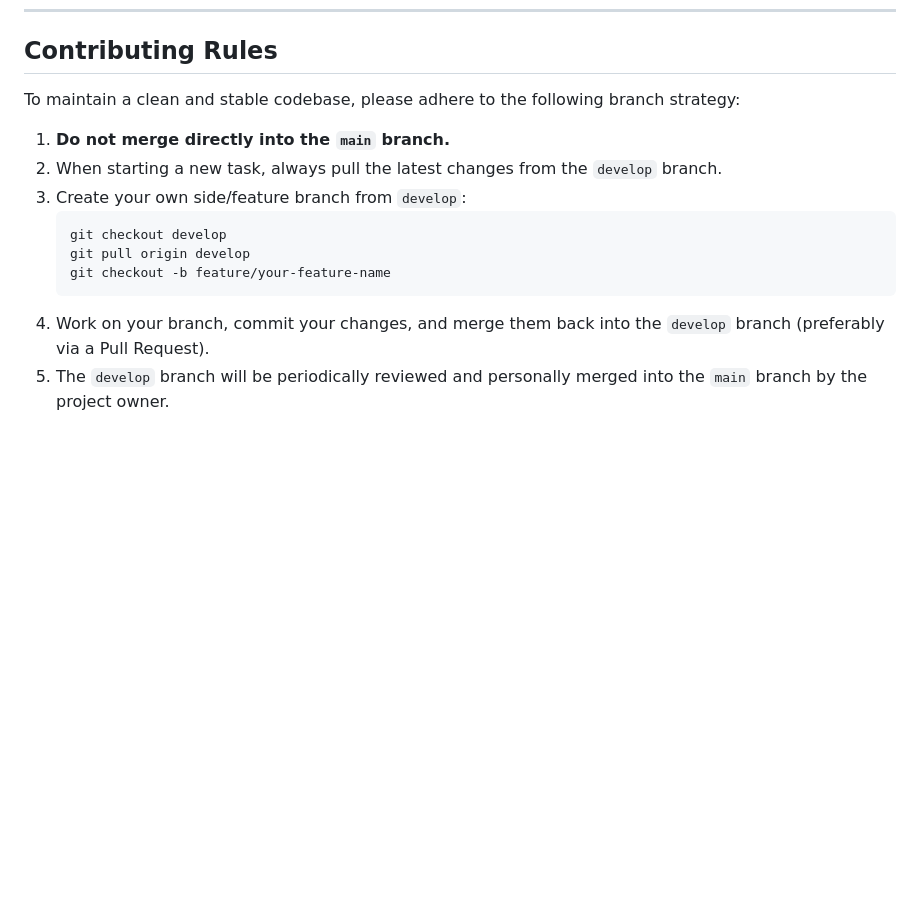
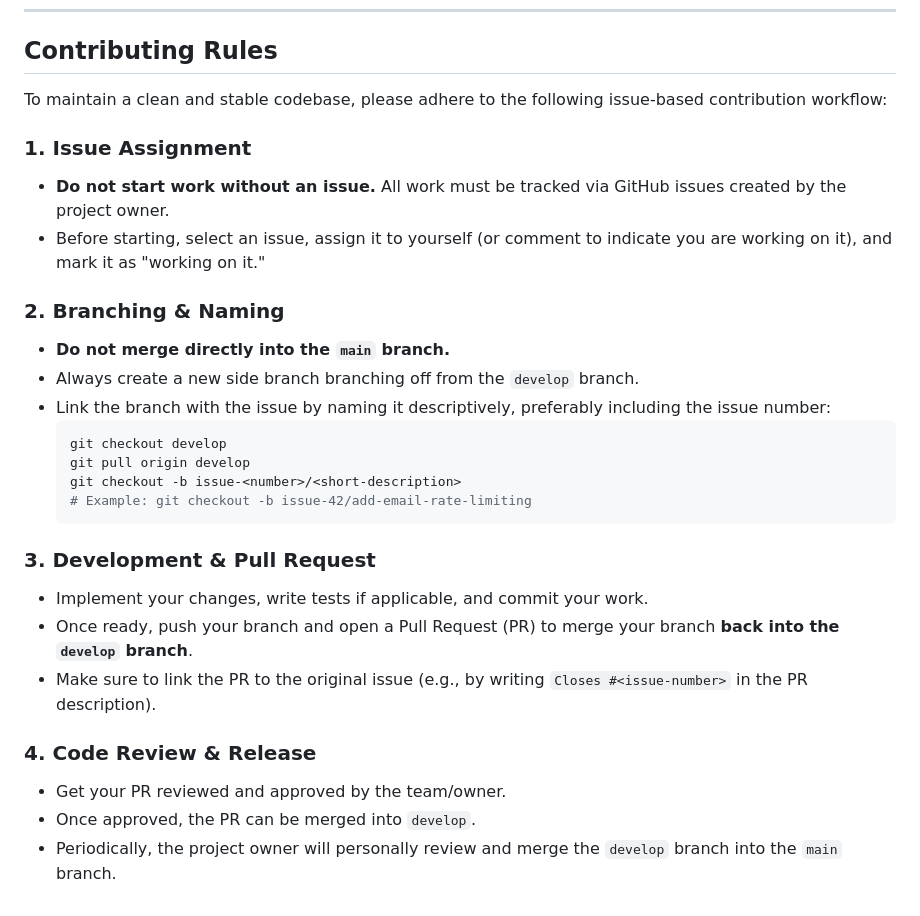
Before and after one commit to amritkr1999/auto-apply-pro, a Markdown page: README.md, the part around the change. GitHub-like rendering; blank space fills up the shorter version.

Commit message:
Updated contribution rules in the README file.

````diff
--- a/README.md
+++ b/README.md
@@ -103,15 +103,29 @@ The frontend is built with React, TypeScript, and Vite.
 
 ## Contributing Rules
 
-To maintain a clean and stable codebase, please adhere to the following branch strategy:
+To maintain a clean and stable codebase, please adhere to the following issue-based contribution workflow:
 
-1. **Do not merge directly into the `main` branch.**
-2. When starting a new task, always pull the latest changes from the `develop` branch.
-3. Create your own side/feature branch from `develop`:
-   ```bash
-   git checkout develop
-   git pull origin develop
-   git checkout -b feature/your-feature-name
-   ```
-4. Work on your branch, commit your changes, and merge them back into the `develop` branch (preferably via a Pull Request).
-5. The `develop` branch will be periodically reviewed and personally merged into the `main` branch by the project owner.
+### 1. Issue Assignment
+* **Do not start work without an issue.** All work must be tracked via GitHub issues created by the project owner.
+* Before starting, select an issue, assign it to yourself (or comment to indicate you are working on it), and mark it as "working on it."
+
+### 2. Branching & Naming
+* **Do not merge directly into the `main` branch.**
+* Always create a new side branch branching off from the `develop` branch.
+* Link the branch with the issue by naming it descriptively, preferably including the issue number:
+  ```bash
+  git checkout develop
+  git pull origin develop
+  git checkout -b issue-<number>/<short-description>
+  # Example: git checkout -b issue-42/add-email-rate-limiting
+  ```
+
+### 3. Development & Pull Request
+* Implement your changes, write tests if applicable, and commit your work.
+* Once ready, push your branch and open a Pull Request (PR) to merge your branch **back into the `develop` branch**.
+* Make sure to link the PR to the original issue (e.g., by writing `Closes #<issue-number>` in the PR description).
+
+### 4. Code Review & Release
+* Get your PR reviewed and approved by the team/owner.
+* Once approved, the PR can be merged into `develop`.
+* Periodically, the project owner will personally review and merge the `develop` branch into the `main` branch.
````
